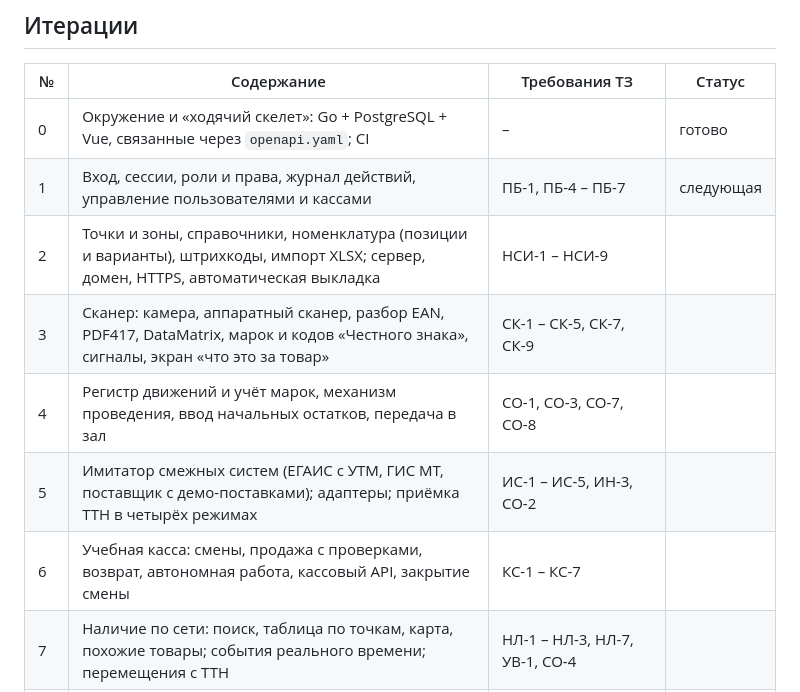
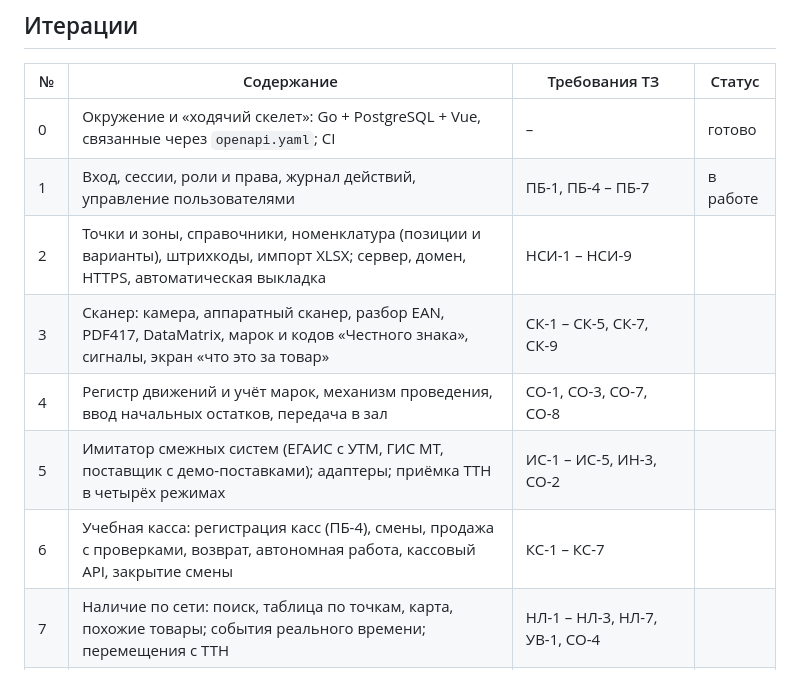
Before and after one commit to ADEXITUM/pikni, a Markdown page: docs/plan.md, the part around one of its changes. Drawn GitHub-style.

```diff
--- a/docs/plan.md
+++ b/docs/plan.md
@@ -14,12 +14,12 @@
 | № | Содержание | Требования ТЗ | Статус |
 |---|---|---|---|
 | 0 | Окружение и «ходячий скелет»: Go + PostgreSQL + Vue, связанные через `openapi.yaml`; CI | – | готово |
-| 1 | Вход, сессии, роли и права, журнал действий, управление пользователями и кассами | ПБ-1, ПБ-4 – ПБ-7 | следующая |
+| 1 | Вход, сессии, роли и права, журнал действий, управление пользователями | ПБ-1, ПБ-4 – ПБ-7 | в работе |
 | 2 | Точки и зоны, справочники, номенклатура (позиции и варианты), штрихкоды, импорт XLSX; сервер, домен, HTTPS, автоматическая выкладка | НСИ-1 – НСИ-9 | |
 | 3 | Сканер: камера, аппаратный сканер, разбор EAN, PDF417, DataMatrix, марок и кодов «Честного знака», сигналы, экран «что это за товар» | СК-1 – СК-5, СК-7, СК-9 | |
 | 4 | Регистр движений и учёт марок, механизм проведения, ввод начальных остатков, передача в зал | СО-1, СО-3, СО-7, СО-8 | |
 | 5 | Имитатор смежных систем (ЕГАИС с УТМ, ГИС МТ, поставщик с демо-поставками); адаптеры; приёмка ТТН в четырёх режимах | ИС-1 – ИС-5, ИН-3, СО-2 | |
-| 6 | Учебная касса: смены, продажа с проверками, возврат, автономная работа, кассовый API, закрытие смены | КС-1 – КС-7 | |
+| 6 | Учебная касса: регистрация касс (ПБ-4), смены, продажа с проверками, возврат, автономная работа, кассовый API, закрытие смены | КС-1 – КС-7 | |
 | 7 | Наличие по сети: поиск, таблица по точкам, карта, похожие товары; события реального времени; перемещения с ТТН | НЛ-1 – НЛ-3, НЛ-7, УВ-1, СО-4 | |
 | 8 | Списание боя с утверждением «двух ключей», брони, публичная справочная страница 18+ | СО-5, ПБ-8, НЛ-4 – НЛ-6 | |
 | 9 | Ревизия с помарочным сличением; автономный режим; смартфон как сканер для ПК; сверка с ЕГАИС | СО-6, СО-9, СК-6, СК-8 | |
```
Also changed, not shown: other parts of docs/plan.md (+16 -0 lines).
